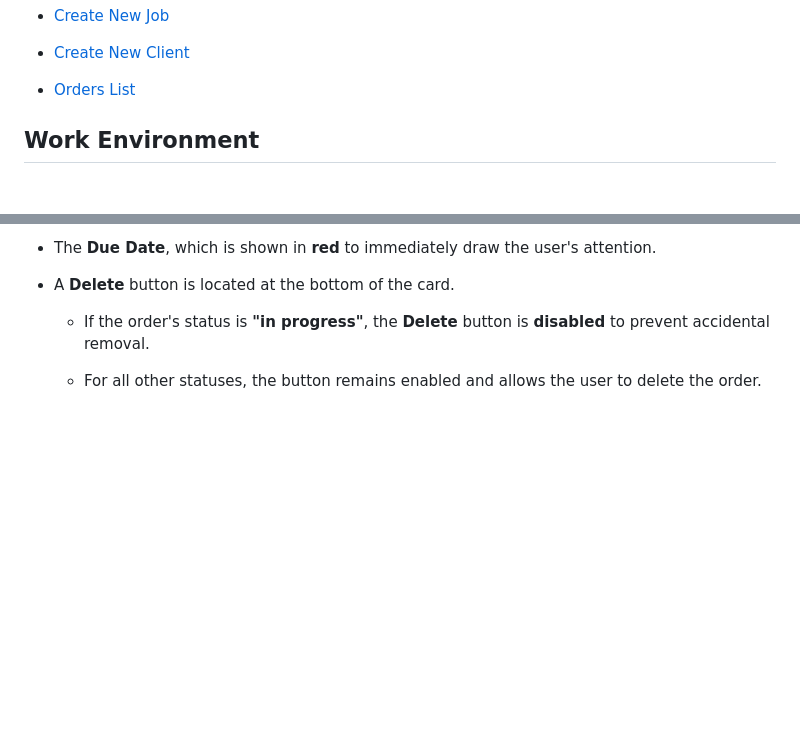
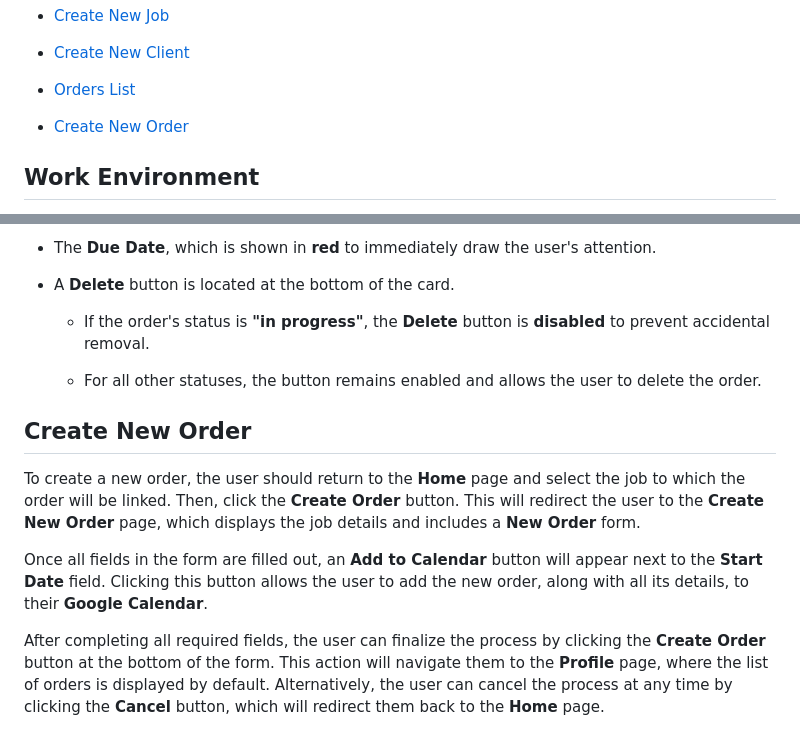
Before and after one commit to enkhbatMunkhbold/job-order-management, a Markdown page: README.md, 2 parts joined by grey strips. Rendered like a GitHub page; blank space fills up the shorter version.

Commit message:
Add a description on Create New Order functionality

```diff
--- a/README.md
+++ b/README.md
@@ -23,6 +23,8 @@ The **Job Order Management** helps users efficiently manage their job orders and
 - [Create New Client](#create-new-client)
 
 - [Orders List](#orders-list)
+
+- [Create New Order](#create-new-order)
 
 
 ## Work Environment
@@ -206,3 +208,12 @@ Each **Order Card** displays all the essential information about the order, incl
     - If the order's status is **"in progress"**, the **Delete** button is **disabled** to prevent accidental removal.
 
     - For all other statuses, the button remains enabled and allows the user to delete the order.
+
+
+## Create New Order
+
+To create a new order, the user should return to the **Home** page and select the job to which the order will be linked. Then, click the **Create Order** button. This will redirect the user to the **Create New Order** page, which displays the job details and includes a **New Order** form.
+
+Once all fields in the form are filled out, an **Add to Calendar** button will appear next to the **Start Date** field. Clicking this button allows the user to add the new order, along with all its details, to their **Google Calendar**.
+
+After completing all required fields, the user can finalize the process by clicking the **Create Order** button at the bottom of the form. This action will navigate them to the **Profile** page, where the list of orders is displayed by default. Alternatively, the user can cancel the process at any time by clicking the **Cancel** button, which will redirect them back to the **Home** page.
```
